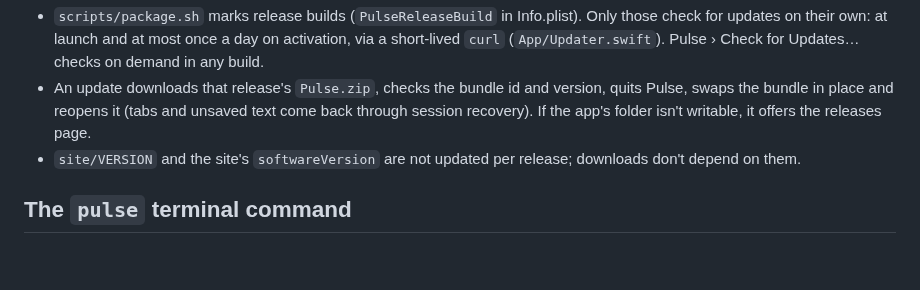
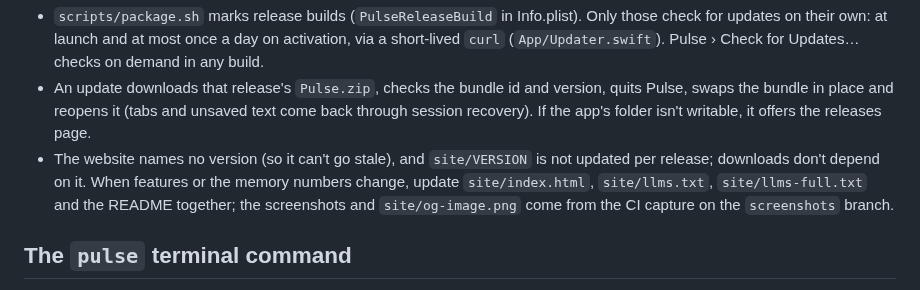
Before and after one commit to Suraj1089/pulse, a Markdown page: AGENTS.md, the part around the change. Rendered like a GitHub page; blank space fills up the shorter version.

```diff
--- a/AGENTS.md
+++ b/AGENTS.md
@@ -88,7 +88,7 @@ A push to `main` is released by `release.yml` only when its commit message conta
 - Releases run one at a time and build the exact commit CI tested.
 - `scripts/package.sh` marks release builds (`PulseReleaseBuild` in Info.plist). Only those check for updates on their own: at launch and at most once a day on activation, via a short-lived `curl` (`App/Updater.swift`). Pulse › Check for Updates… checks on demand in any build.
 - An update downloads that release's `Pulse.zip`, checks the bundle id and version, quits Pulse, swaps the bundle in place and reopens it (tabs and unsaved text come back through session recovery). If the app's folder isn't writable, it offers the releases page.
-- `site/VERSION` and the site's `softwareVersion` are not updated per release; downloads don't depend on them.
+- The website names no version (so it can't go stale), and `site/VERSION` is not updated per release; downloads don't depend on it. When features or the memory numbers change, update `site/index.html`, `site/llms.txt`, `site/llms-full.txt` and the README together; the screenshots and `site/og-image.png` come from the CI capture on the `screenshots` branch.
 
 ## The `pulse` terminal command
 
```
Also changed, not shown: README.md (+14 -11 lines), assets/screenshot-dark.png, assets/screenshot-light.png, site/og-image.png, site/screenshot-dark.png, site/screenshot-light.png, 5 other files.
